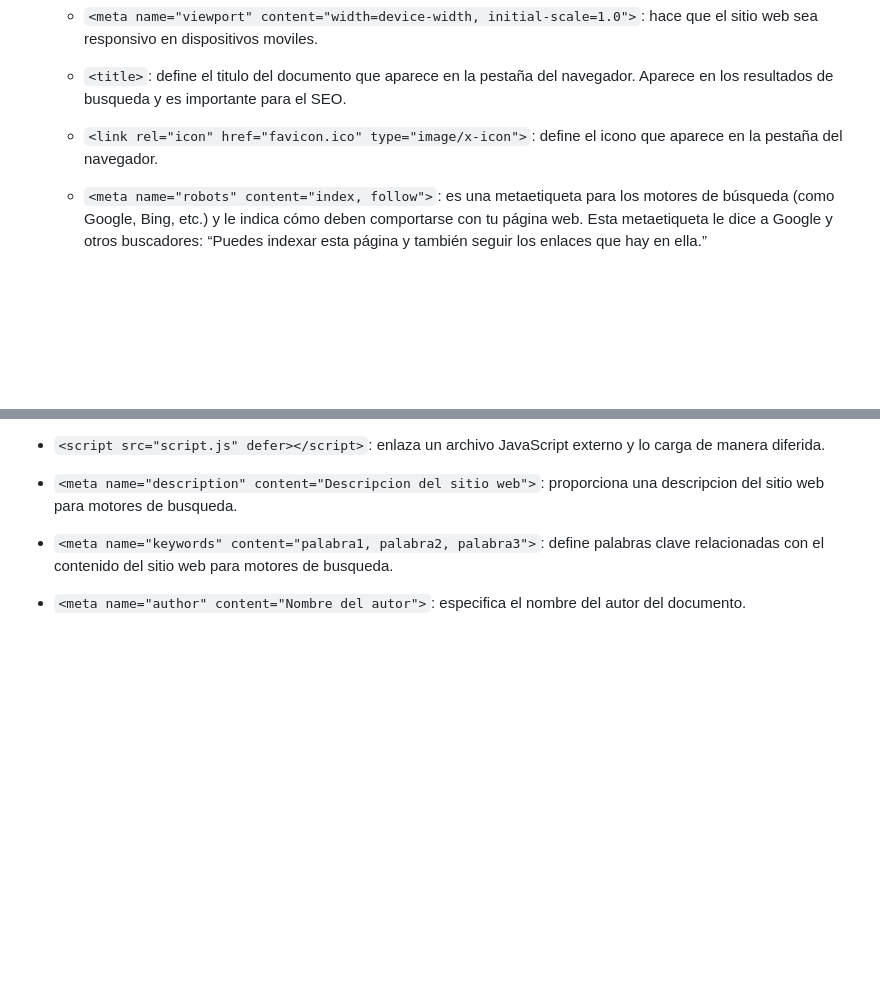
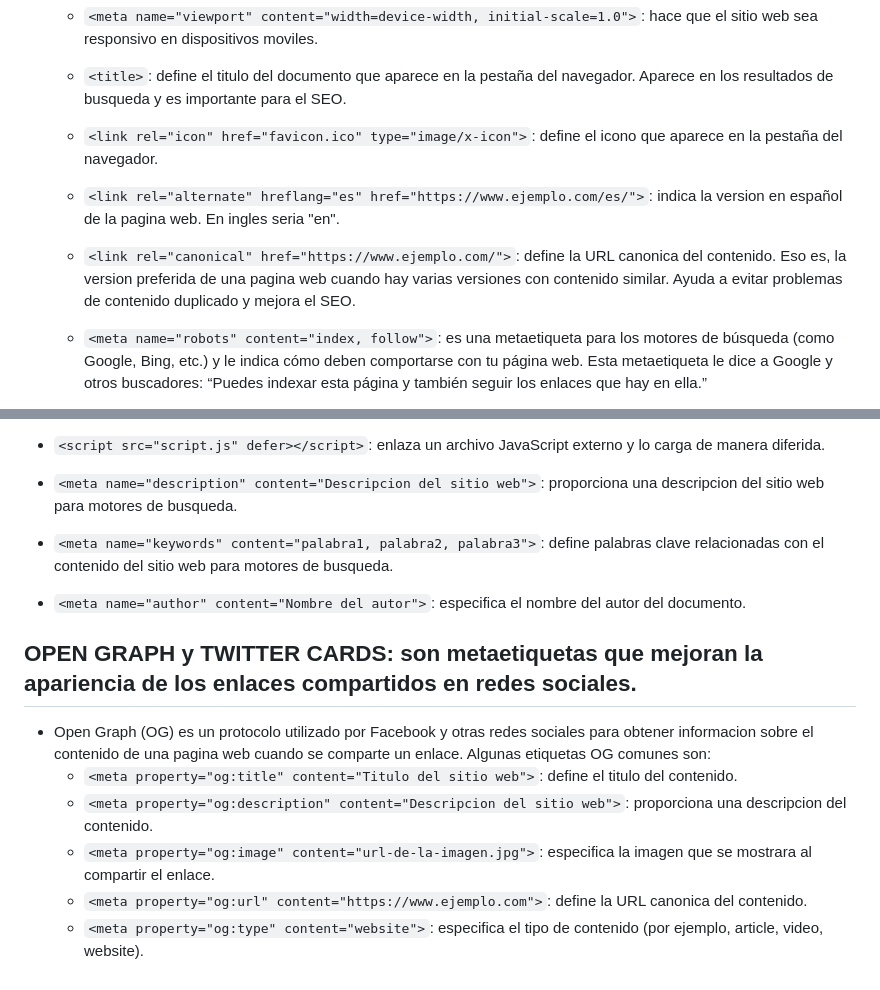
Before and after one commit to mfernandail/Boot, a Markdown page: 00-html-css/README.md, 2 parts joined by grey strips. Rendered like a GitHub page; blank space fills up the shorter version.

Commit message:
Add meta tags for SEO canonical

```diff
--- a/00-html-css/README.md
+++ b/00-html-css/README.md
@@ -32,6 +32,8 @@
   - `<meta name="viewport" content="width=device-width, initial-scale=1.0">`: hace que el sitio web sea responsivo en dispositivos moviles.
   - `<title>`: define el titulo del documento que aparece en la pestaña del navegador. Aparece en los resultados de busqueda y es importante para el SEO.
   - `<link rel="icon" href="favicon.ico" type="image/x-icon">`: define el icono que aparece en la pestaña del navegador.
+  - `<link rel="alternate" hreflang="es" href="https://www.ejemplo.com/es/">`: indica la version en español de la pagina web. En ingles seria "en".
+  - `<link rel="canonical" href="https://www.ejemplo.com/">`: define la URL canonica del contenido. Eso es, la version preferida de una pagina web cuando hay varias versiones con contenido similar. Ayuda a evitar problemas de contenido duplicado y mejora el SEO.
   - `<meta name="robots" content="index, follow">`: es una metaetiqueta para los motores de búsqueda (como Google, Bing, etc.) y le indica cómo deben comportarse con tu página web. Esta metaetiqueta le dice a Google y otros buscadores: “Puedes indexar esta página y también seguir los enlaces que hay en ella.”
 
     - name="robots" → Se dirige a los "robots" o crawlers de los buscadores (los programas que rastrean las páginas web para indexarlas).
@@ -51,3 +53,12 @@
 - `<meta name="description" content="Descripcion del sitio web">`: proporciona una descripcion del sitio web para motores de busqueda.
 - `<meta name="keywords" content="palabra1, palabra2, palabra3">`: define palabras clave relacionadas con el contenido del sitio web para motores de busqueda.
 - `<meta name="author" content="Nombre del autor">`: especifica el nombre del autor del documento.
+
+## OPEN GRAPH y TWITTER CARDS: son metaetiquetas que mejoran la apariencia de los enlaces compartidos en redes sociales.
+
+- Open Graph (OG) es un protocolo utilizado por Facebook y otras redes sociales para obtener informacion sobre el contenido de una pagina web cuando se comparte un enlace. Algunas etiquetas OG comunes son:
+  - `<meta property="og:title" content="Titulo del sitio web">`: define el titulo del contenido.
+  - `<meta property="og:description" content="Descripcion del sitio web">`: proporciona una descripcion del contenido.
+  - `<meta property="og:image" content="url-de-la-imagen.jpg">`: especifica la imagen que se mostrara al compartir el enlace.
+  - `<meta property="og:url" content="https://www.ejemplo.com">`: define la URL canonica del contenido.
+  - `<meta property="og:type" content="website">`: especifica el tipo de contenido (por ejemplo, article, video, website).
```
